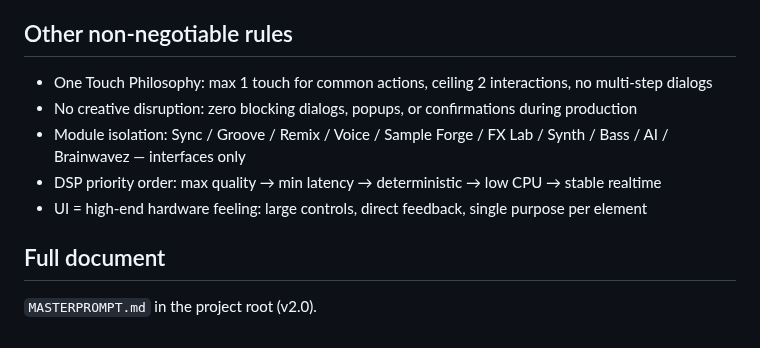
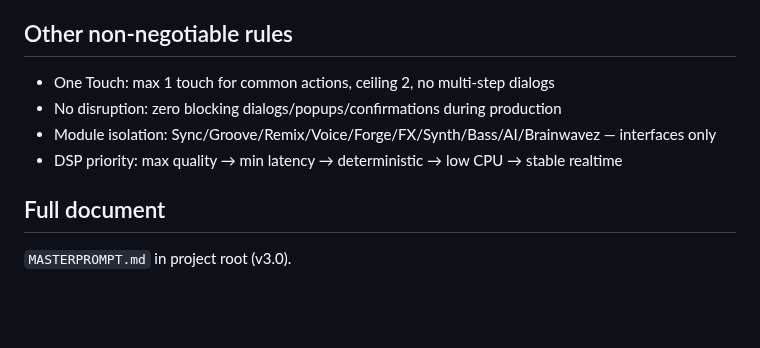
Before and after one commit to devdbzemusic/VibeCoreLiv3, a Markdown page: .agents/memory/masterprompt.md, the part around one of its changes. GitHub-like rendering; blank space fills up the shorter version.

```diff
--- a/.agents/memory/masterprompt.md
+++ b/.agents/memory/masterprompt.md
@@ -58,10 +56,9 @@ All 8 green → implementation approved. One red → stop, rework, re-check.
 
 ## Other non-negotiable rules
-- One Touch Philosophy: max 1 touch for common actions, ceiling 2 interactions, no multi-step dialogs
-- No creative disruption: zero blocking dialogs, popups, or confirmations during production
-- Module isolation: Sync / Groove / Remix / Voice / Sample Forge / FX Lab / Synth / Bass / AI / Brainwavez — interfaces only
-- DSP priority order: max quality → min latency → deterministic → low CPU → stable realtime
-- UI = high-end hardware feeling: large controls, direct feedback, single purpose per element
+- One Touch: max 1 touch for common actions, ceiling 2, no multi-step dialogs
+- No disruption: zero blocking dialogs/popups/confirmations during production
+- Module isolation: Sync/Groove/Remix/Voice/Forge/FX/Synth/Bass/AI/Brainwavez — interfaces only
+- DSP priority: max quality → min latency → deterministic → low CPU → stable realtime
 
 ## Full document
-`MASTERPROMPT.md` in the project root (v2.0).
+`MASTERPROMPT.md` in project root (v3.0).
```
Also changed, not shown: other parts of .agents/memory/masterprompt.md (+41 -43 lines), MASTERPROMPT.md (+166 -118 lines).
